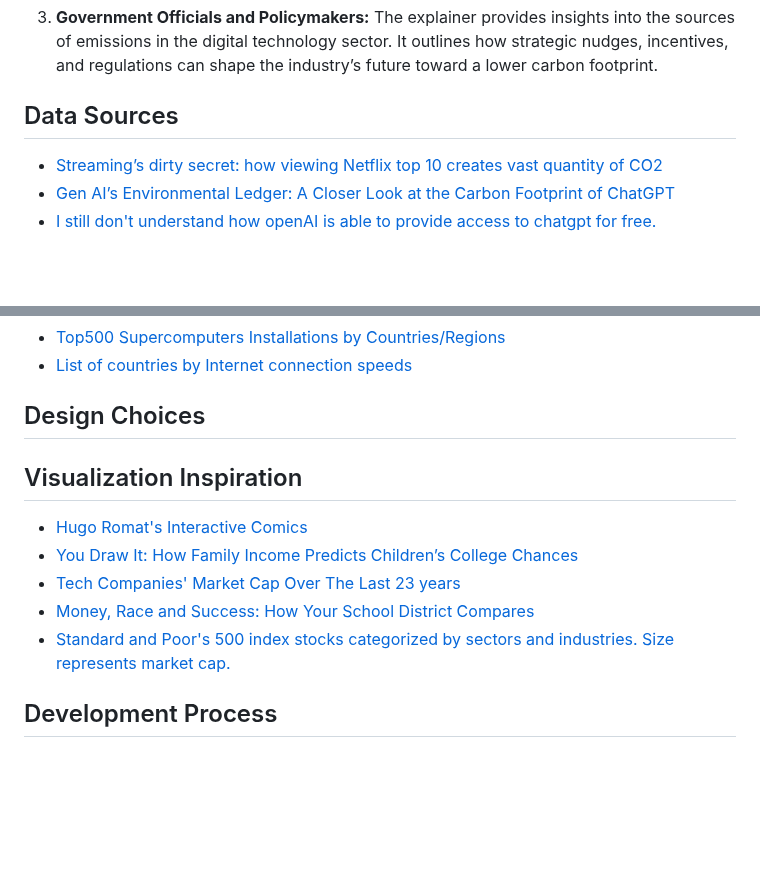
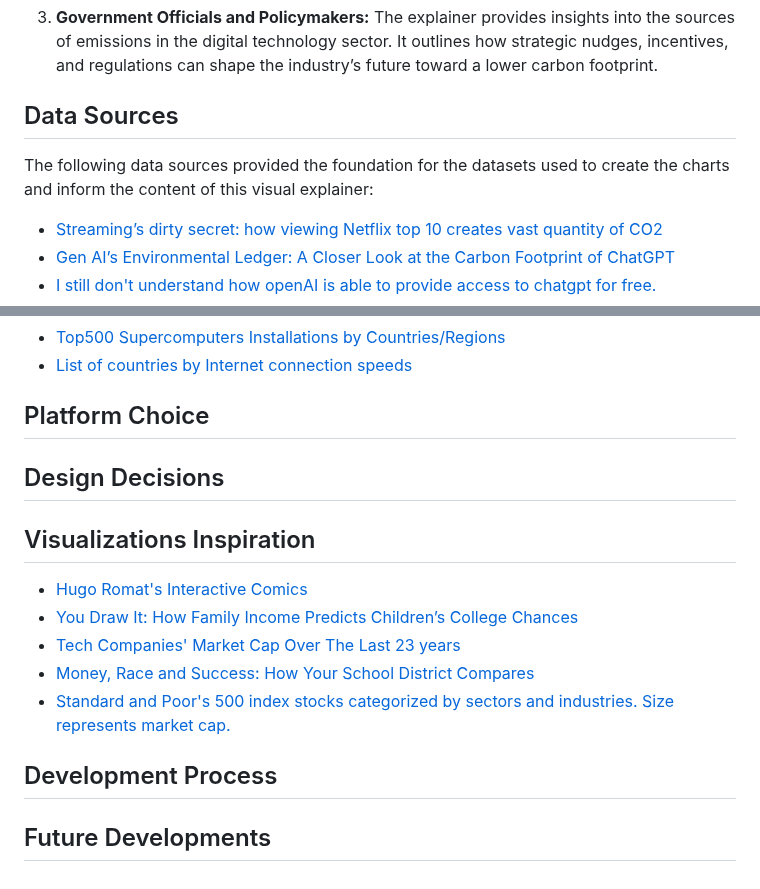
Before and after one commit to thibaudclement/letsbendthecurve, a Markdown page: README.md, 2 parts joined by grey strips. GitHub-like rendering; blank space fills up the shorter version.

```diff
--- a/README.md
+++ b/README.md
@@ -21,6 +21,9 @@ This visual explainer is designed to be accessible to a general audience, requir
 3. **Government Officials and Policymakers:** The explainer provides insights into the sources of emissions in the digital technology sector. It outlines how strategic nudges, incentives, and regulations can shape the industry’s future toward a lower carbon footprint.
 
 ## Data Sources
+
+The following data sources provided the foundation for the datasets used to create the charts and inform the content of this visual explainer:
+
 - [Streaming’s dirty secret: how viewing Netflix top 10 creates vast quantity of CO2](https://www.theguardian.com/tv-and-radio/2021/oct/29/streamings-dirty-secret-how-viewing-netflix-top-10-creates-vast-quantity-of-co2)
 - [Gen AI’s Environmental Ledger: A Closer Look at the Carbon Footprint of ChatGPT](https://piktochart.com/blog/carbon-footprint-of-chatgpt/)
 - [I still don't understand how openAI is able to provide access to chatgpt for free.](https://www.reddit.com/r/ChatGPT/comments/18fb5uw/i_still_dont_understand_how_openai_is_able_to/)
@@ -47,9 +50,11 @@ This visual explainer is designed to be accessible to a general audience, requir
 - [Top500 Supercomputers Installations by Countries/Regions](https://www.top500.org/lists/top500/2024/06/highs/)
 - [List of countries by Internet connection speeds](https://en.wikipedia.org/wiki/List_of_countries_by_Internet_connection_speeds)
 
-## Design Choices
+## Platform Choice
 
-## Visualization Inspiration
+## Design Decisions
+
+## Visualizations Inspiration
 - [Hugo Romat's Interactive Comics](https://hugoromat.github.io/interactiveComics/library/dist/C02.html)
 - [You Draw It: How Family Income Predicts Children’s College Chances](https://www.nytimes.com/interactive/2015/05/28/upshot/you-draw-it-how-family-income-affects-childrens-college-chances.html)
 - [Tech Companies' Market Cap Over The Last 23 years](https://www.reddit.com/r/dataisbeautiful/comments/b1rgt9/market_capitalization_of_tech_companies_over_the/)
@@ -57,3 +62,5 @@ This visual explainer is designed to be accessible to a general audience, requir
 - [Standard and Poor's 500 index stocks categorized by sectors and industries. Size represents market cap.](https://finviz.com/map.ashx)
 
 ## Development Process
+
+## Future Developments
```
